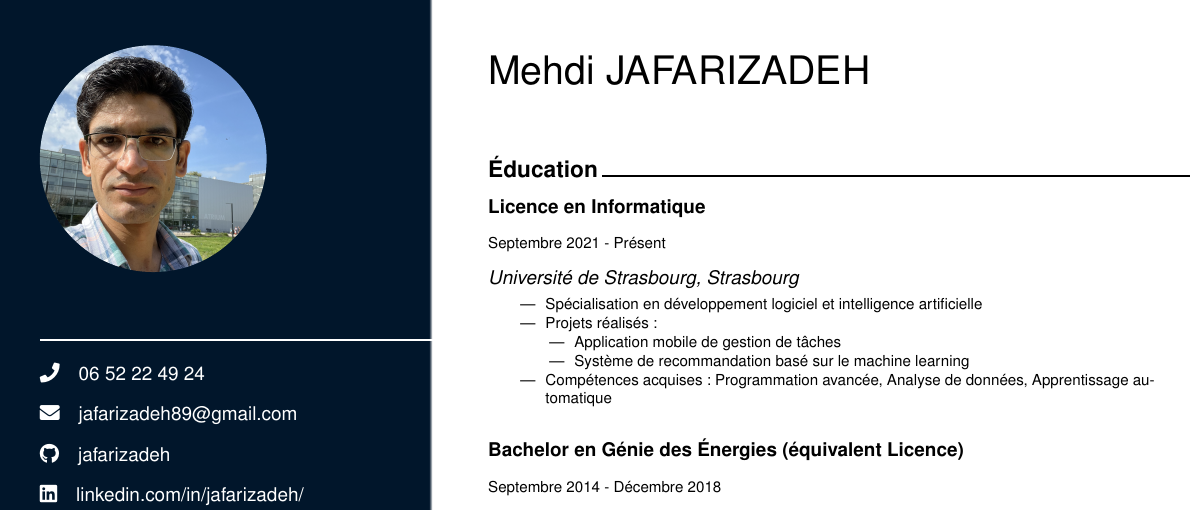
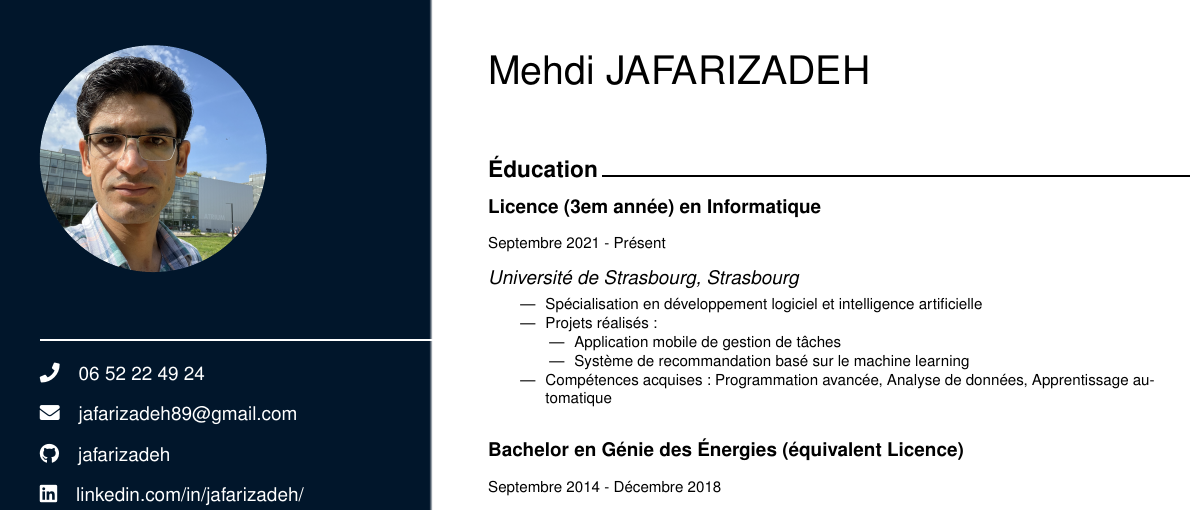
Before and after one commit to jafarizadeh/CV---lettre, a LaTeX CV (CV/CV (FR)/cv(FR).tex): part of the page, cut so that both start at the same text. The pictures show the PDF file CV/CV (FR)/cv(FR).pdf that the author committed with the source.

Commit message:
3em année

```diff
--- a/CV/CV (FR)/cv(FR).tex
+++ b/CV/CV (FR)/cv(FR).tex
@@ -143,7 +143,7 @@
 \divider
 
 
-{\textbf{Licence en Informatique}}
+{\textbf{Licence (3em année) en Informatique}}
 
 {\footnotesize Septembre 2021 - Présent}
 
```
Also changed, not shown: CV/CV (FR)/cv(FR).pdf, 3 other files.
